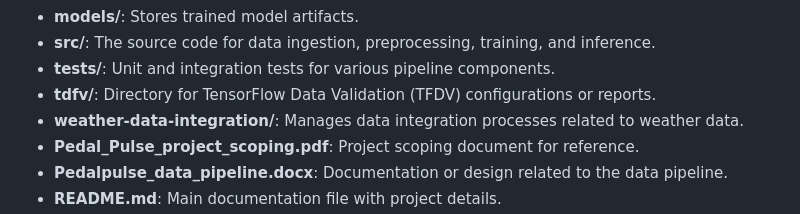
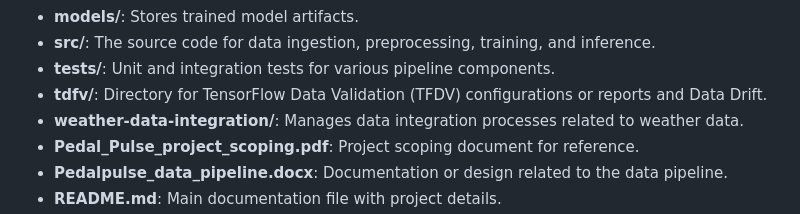
Before and after one commit to MLOps-BlueBikes/PedalPulse, a Markdown page: README.md, the part around the change. Drawn GitHub-style.

```diff
--- a/README.md
+++ b/README.md
@@ -12,7 +12,7 @@ This project aims to predict the demand for BlueBikes using historical data and
 - **models/**: Stores trained model artifacts.
 - **src/**: The source code for data ingestion, preprocessing, training, and inference.
 - **tests/**: Unit and integration tests for various pipeline components.
-- **tdfv/**: Directory for TensorFlow Data Validation (TFDV) configurations or reports.
+- **tdfv/**: Directory for TensorFlow Data Validation (TFDV) configurations or reports and Data Drift.
 - **weather-data-integration/**: Manages data integration processes related to weather data.
 - **Pedal_Pulse_project_scoping.pdf**: Project scoping document for reference.
 - **Pedalpulse_data_pipeline.docx**: Documentation or design related to the data pipeline.
```
